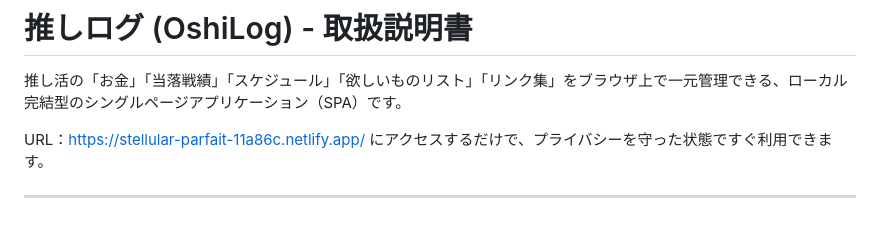
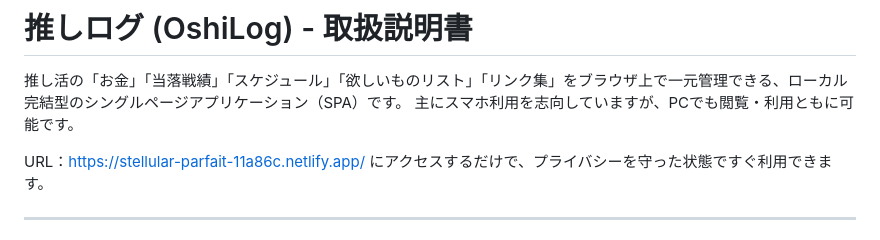
Before and after one commit to touched2222-alt/oshikatsu, a Markdown page: 使い方.md, the part around the change. GitHub-like rendering.

```diff
--- a/使い方.md
+++ b/使い方.md
@@ -1,6 +1,7 @@
 # 推しログ (OshiLog) - 取扱説明書
 
 推し活の「お金」「当落戦績」「スケジュール」「欲しいものリスト」「リンク集」をブラウザ上で一元管理できる、ローカル完結型のシングルページアプリケーション（SPA）です。
+主にスマホ利用を志向していますが、PCでも閲覧・利用ともに可能です。
 
 URL：https://stellular-parfait-11a86c.netlify.app/
 にアクセスするだけで、プライバシーを守った状態ですぐ利用できます。
```
